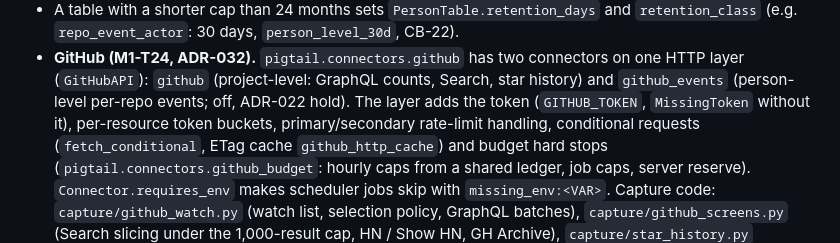
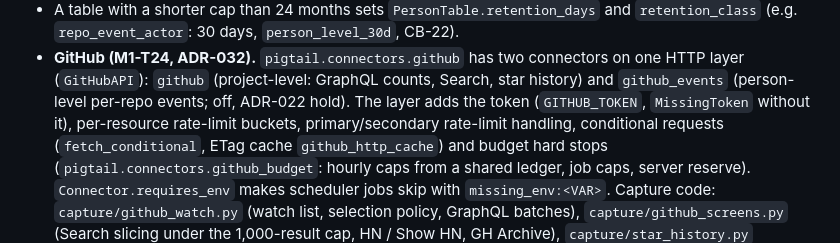
Before and after one commit to suchipizza/pigtail, a Markdown page: docs/guides/developer.md, the part around the change. GitHub-like rendering.

Commit message:
docs: reword developer guide line flagged by gitleaks (false positive) [M1-T24]
Co-Authored-By: Claude Opus 5.5 <noreply@anthropic.com>

```diff
--- a/docs/guides/developer.md
+++ b/docs/guides/developer.md
@@ -69,7 +69,7 @@ PSEUDONYM_KEY=… uv run pigtail capture scan --start 2026-09-20T00 --end 2026-0
 - **GitHub (M1-T24, ADR-032).** `pigtail.connectors.github` has two connectors on one HTTP
   layer (`GitHubAPI`): `github` (project-level: GraphQL counts, Search, star history) and
   `github_events` (person-level per-repo events; off, ADR-022 hold). The layer adds the token
-  (`GITHUB_TOKEN`, `MissingToken` without it), per-resource token buckets, primary/secondary
+  (`GITHUB_TOKEN`, `MissingToken` without it), per-resource rate-limit buckets, primary/secondary
   rate-limit handling, conditional requests (`fetch_conditional`, ETag cache `github_http_cache`)
   and budget hard stops (`pigtail.connectors.github_budget`: hourly caps from a shared ledger, job
   caps, server reserve). `Connector.requires_env` makes scheduler jobs skip with
```
